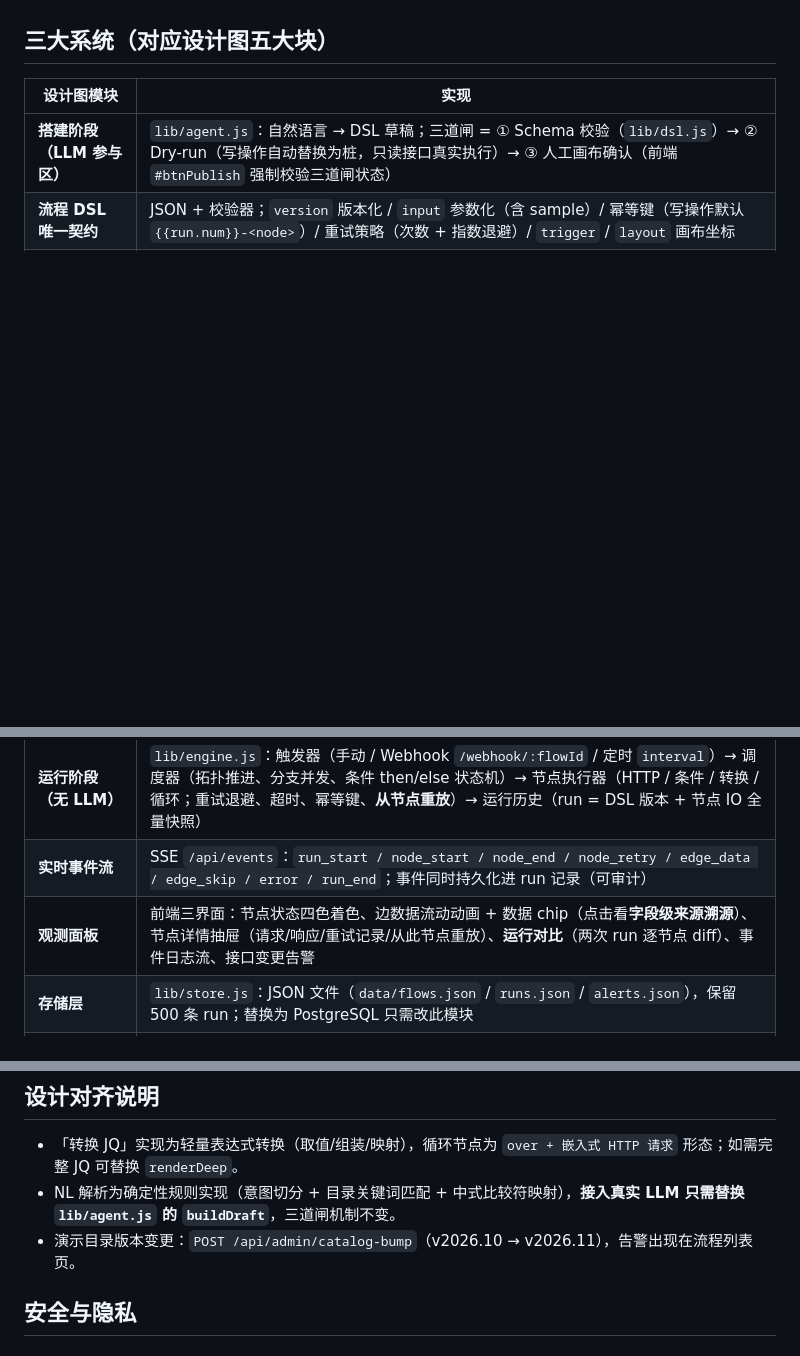
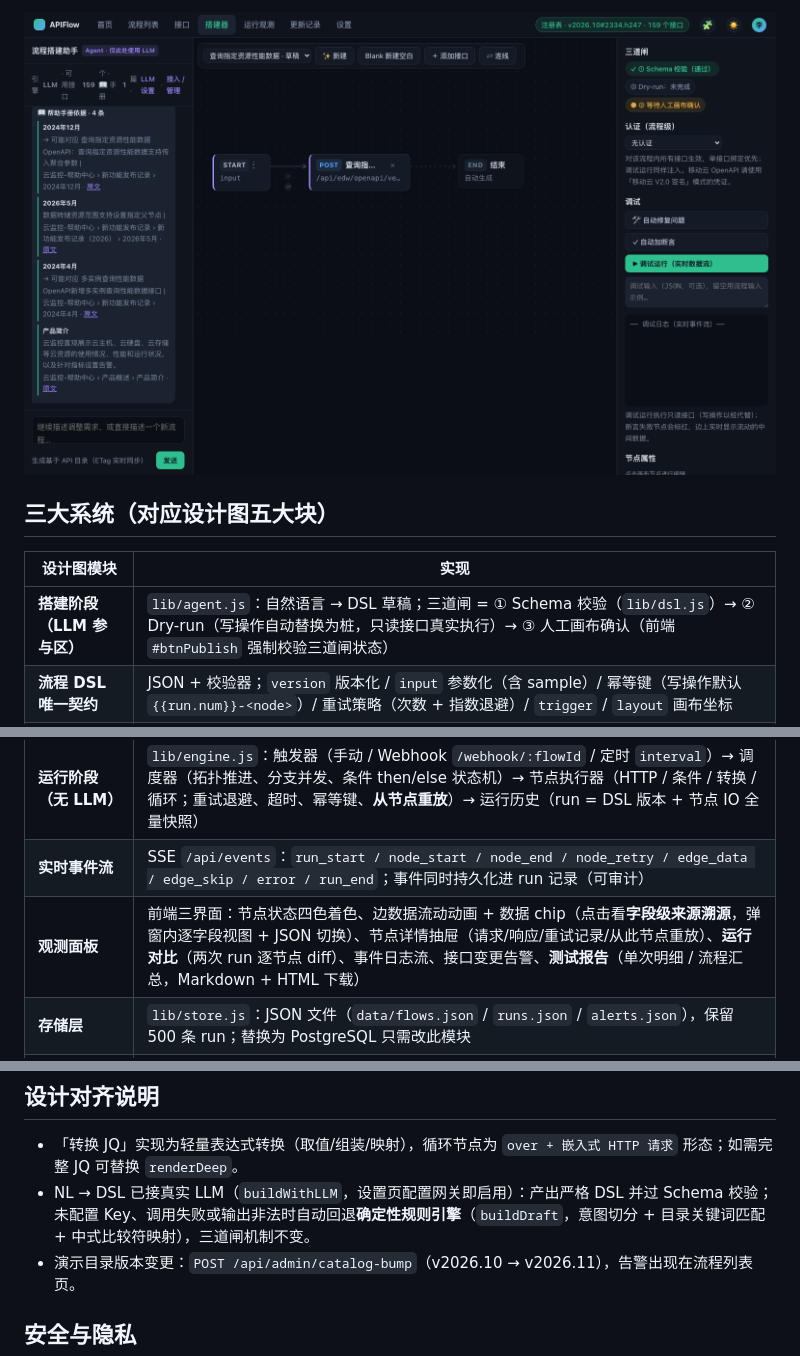
Before and after one commit to lijishuang/apiflow, a Markdown page: README.md, 3 parts joined by grey strips. GitHub-like rendering; pictures changed too: screenshots/llm-canvas.png (added); blank space fills up the shorter version.

```diff
--- a/README.md
+++ b/README.md
@@ -29,3 +47,4 @@ Docker 部署（compose / 原生、数据持久化、升级回滚）见 [docs/de
+![LLM 生成画布](screenshots/llm-canvas.png)
 
 ## 三大系统（对应设计图五大块）
 
@@ -35,7 +54,7 @@ Docker 部署（compose / 原生、数据持久化、升级回滚）见 [docs/de
 | **流程 DSL 唯一契约** | JSON + 校验器；`version` 版本化 / `input` 参数化（含 sample）/ 幂等键（写操作默认 `{{run.num}}-<node>`）/ 重试策略（次数 + 指数退避）/ `trigger` / `layout` 画布坐标 |
 | **运行阶段（无 LLM）** | `lib/engine.js`：触发器（手动 / Webhook `/webhook/:flowId` / 定时 `interval`）→ 调度器（拓扑推进、分支并发、条件 then/else 状态机）→ 节点执行器（HTTP / 条件 / 转换 / 循环；重试退避、超时、幂等键、**从节点重放**）→ 运行历史（run = DSL 版本 + 节点 IO 全量快照） |
 | **实时事件流** | SSE `/api/events`：`run_start / node_start / node_end / node_retry / edge_data / edge_skip / error / run_end`；事件同时持久化进 run 记录（可审计） |
-| **观测面板** | 前端三界面：节点状态四色着色、边数据流动动画 + 数据 chip（点击看**字段级来源溯源**）、节点详情抽屉（请求/响应/重试记录/从此节点重放）、**运行对比**（两次 run 逐节点 diff）、事件日志流、接口变更告警 |
+| **观测面板** | 前端三界面：节点状态四色着色、边数据流动动画 + 数据 chip（点击看**字段级来源溯源**，弹窗内逐字段视图 + JSON 切换）、节点详情抽屉（请求/响应/重试记录/从此节点重放）、**运行对比**（两次 run 逐节点 diff）、事件日志流、接口变更告警、**测试报告**（单次明细 / 流程汇总，Markdown + HTML 下载） |
 | **存储层** | `lib/store.js`：JSON 文件（`data/flows.json` / `runs.json` / `alerts.json`），保留 500 条 run；替换为 PostgreSQL 只需改此模块 |
 | **工具注册表** | `lib/registry.js`：API 目录（`/upstream/_catalog` 带 ETag）、4 秒轮询热更新（304 短路）、发布时绑定接口版本 + 内容指纹、版本变更 / 指纹漂移自动扫描受影响流程 → 告警（观测面板"运行对比定位差异"） |
 | **接口接入（前端 → 智能体）** | 「接口」页：接入 OpenAPI 地址 / 粘贴文档 JSON / 手工添加 → `lib/openapi.js` 解析（`$ref` 解引用、query 拼接、bodyExample 推导、**内容指纹 specHash**）→ 合并进目录 → 下一轮对话智能体即可用；`GET /upstream/_sandbox/*` 为接入接口的回显沙箱上游 |
@@ -263,7 +285,7 @@ node test-sources-ui.js # 前端「接口接入」链路自动化（空态→接
 ## 设计对齐说明
 
 - 「转换 JQ」实现为轻量表达式转换（取值/组装/映射），循环节点为 `over + 嵌入式 HTTP 请求` 形态；如需完整 JQ 可替换 `renderDeep`。
-- NL 解析为确定性规则实现（意图切分 + 目录关键词匹配 + 中式比较符映射），**接入真实 LLM 只需替换 `lib/agent.js` 的 `buildDraft`**，三道闸机制不变。
+- NL → DSL 已接真实 LLM（`buildWithLLM`，设置页配置网关即启用）：产出严格 DSL 并过 Schema 校验；未配置 Key、调用失败或输出非法时自动回退**确定性规则引擎**（`buildDraft`，意图切分 + 目录关键词匹配 + 中式比较符映射），三道闸机制不变。
 - 演示目录版本变更：`POST /api/admin/catalog-bump`（v2026.10 → v2026.11），告警出现在流程列表页。
 
 ## 安全与隐私
```
Also changed, not shown: other parts of README.md (+26 -5 lines), docs/deploy-docker.md (+2 -2 lines), screenshots/llm-ask.png (added), screenshots/llm-settings.png (added), screenshots/run-fields.png (added).
